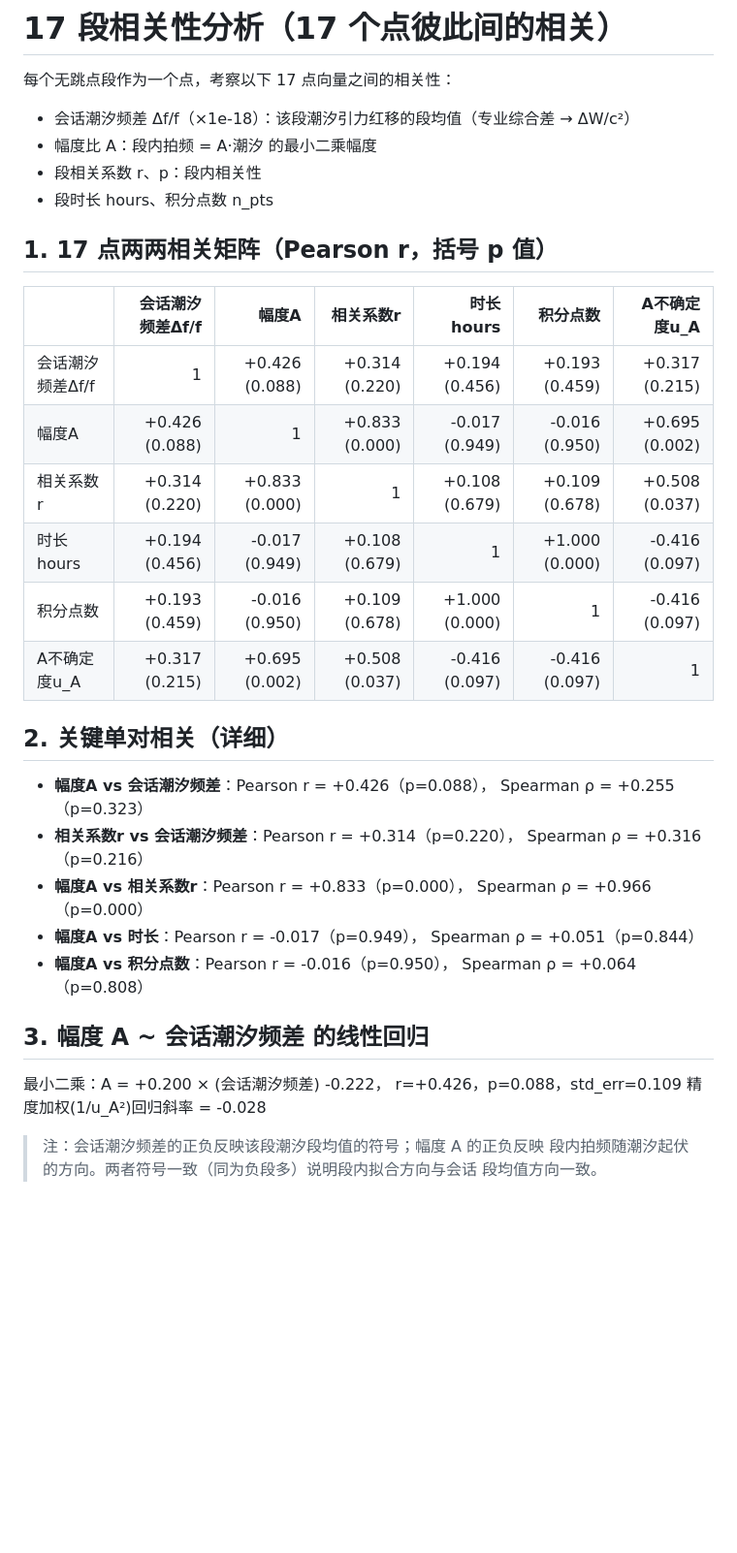
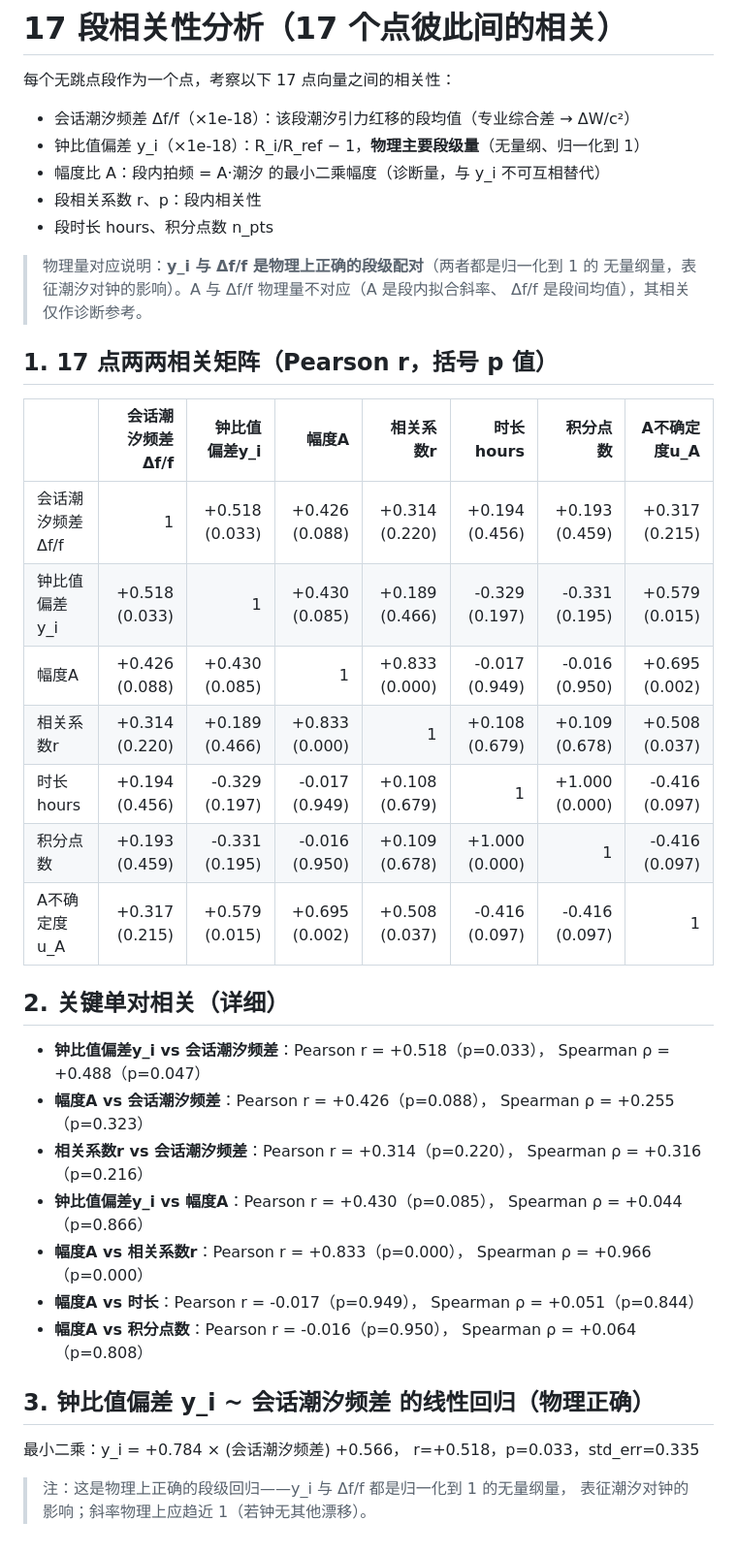
Before and after one commit to hjiang555-a11y/gravitation-whsh, a Markdown page: clock/segment_analysis/segment17_correlation.md, the part around the change. Shown at 97% size. Drawn GitHub-style; blank space fills up the shorter version.

Commit message:
Fix correlation quantity coherence: y_i↔dff (physically coherent) not A↔dff (incoherent)

```diff
--- a/clock/segment_analysis/segment17_correlation.md
+++ b/clock/segment_analysis/segment17_correlation.md
@@ -2,34 +2,40 @@
 
 每个无跳点段作为一个点，考察以下 17 点向量之间的相关性：
 - 会话潮汐频差 Δf/f（×1e-18）：该段潮汐引力红移的段均值（专业综合差 → ΔW/c²）
-- 幅度比 A：段内拍频 = A·潮汐 的最小二乘幅度
+- 钟比值偏差 y_i（×1e-18）：R_i/R_ref − 1，**物理主要段级量**（无量纲、归一化到 1）
+- 幅度比 A：段内拍频 = A·潮汐 的最小二乘幅度（诊断量，与 y_i 不可互相替代）
 - 段相关系数 r、p：段内相关性
 - 段时长 hours、积分点数 n_pts
 
+> 物理量对应说明：**y_i 与 Δf/f 是物理上正确的段级配对**（两者都是归一化到 1 的
+> 无量纲量，表征潮汐对钟的影响）。A 与 Δf/f 物理量不对应（A 是段内拟合斜率、
+> Δf/f 是段间均值），其相关仅作诊断参考。
+
 ## 1. 17 点两两相关矩阵（Pearson r，括号 p 值）
 
-| | 会话潮汐频差Δf/f | 幅度A | 相关系数r | 时长hours | 积分点数 | A不确定度u_A |
-|---|---:|---:|---:|---:|---:|---:|
-| 会话潮汐频差Δf/f | 1 | +0.426 (0.088) | +0.314 (0.220) | +0.194 (0.456) | +0.193 (0.459) | +0.317 (0.215) |
-| 幅度A | +0.426 (0.088) | 1 | +0.833 (0.000) | -0.017 (0.949) | -0.016 (0.950) | +0.695 (0.002) |
-| 相关系数r | +0.314 (0.220) | +0.833 (0.000) | 1 | +0.108 (0.679) | +0.109 (0.678) | +0.508 (0.037) |
-| 时长hours | +0.194 (0.456) | -0.017 (0.949) | +0.108 (0.679) | 1 | +1.000 (0.000) | -0.416 (0.097) |
-| 积分点数 | +0.193 (0.459) | -0.016 (0.950) | +0.109 (0.678) | +1.000 (0.000) | 1 | -0.416 (0.097) |
-| A不确定度u_A | +0.317 (0.215) | +0.695 (0.002) | +0.508 (0.037) | -0.416 (0.097) | -0.416 (0.097) | 1 |
+| | 会话潮汐频差Δf/f | 钟比值偏差y_i | 幅度A | 相关系数r | 时长hours | 积分点数 | A不确定度u_A |
+|---|---:|---:|---:|---:|---:|---:|---:|
+| 会话潮汐频差Δf/f | 1 | +0.518 (0.033) | +0.426 (0.088) | +0.314 (0.220) | +0.194 (0.456) | +0.193 (0.459) | +0.317 (0.215) |
+| 钟比值偏差y_i | +0.518 (0.033) | 1 | +0.430 (0.085) | +0.189 (0.466) | -0.329 (0.197) | -0.331 (0.195) | +0.579 (0.015) |
+| 幅度A | +0.426 (0.088) | +0.430 (0.085) | 1 | +0.833 (0.000) | -0.017 (0.949) | -0.016 (0.950) | +0.695 (0.002) |
+| 相关系数r | +0.314 (0.220) | +0.189 (0.466) | +0.833 (0.000) | 1 | +0.108 (0.679) | +0.109 (0.678) | +0.508 (0.037) |
+| 时长hours | +0.194 (0.456) | -0.329 (0.197) | -0.017 (0.949) | +0.108 (0.679) | 1 | +1.000 (0.000) | -0.416 (0.097) |
+| 积分点数 | +0.193 (0.459) | -0.331 (0.195) | -0.016 (0.950) | +0.109 (0.678) | +1.000 (0.000) | 1 | -0.416 (0.097) |
+| A不确定度u_A | +0.317 (0.215) | +0.579 (0.015) | +0.695 (0.002) | +0.508 (0.037) | -0.416 (0.097) | -0.416 (0.097) | 1 |
 
 ## 2. 关键单对相关（详细）
 
+- **钟比值偏差y_i vs 会话潮汐频差**：Pearson r = +0.518（p=0.033）， Spearman ρ = +0.488（p=0.047）
 - **幅度A vs 会话潮汐频差**：Pearson r = +0.426（p=0.088）， Spearman ρ = +0.255（p=0.323）
 - **相关系数r vs 会话潮汐频差**：Pearson r = +0.314（p=0.220）， Spearman ρ = +0.316（p=0.216）
+- **钟比值偏差y_i vs 幅度A**：Pearson r = +0.430（p=0.085）， Spearman ρ = +0.044（p=0.866）
 - **幅度A vs 相关系数r**：Pearson r = +0.833（p=0.000）， Spearman ρ = +0.966（p=0.000）
 - **幅度A vs 时长**：Pearson r = -0.017（p=0.949）， Spearman ρ = +0.051（p=0.844）
 - **幅度A vs 积分点数**：Pearson r = -0.016（p=0.950）， Spearman ρ = +0.064（p=0.808）
 
-## 3. 幅度 A ~ 会话潮汐频差 的线性回归
+## 3. 钟比值偏差 y_i ~ 会话潮汐频差 的线性回归（物理正确）
 
-最小二乘：A = +0.200 × (会话潮汐频差) -0.222， r=+0.426，p=0.088，std_err=0.109
-精度加权(1/u_A²)回归斜率 = -0.028
+最小二乘：y_i = +0.784 × (会话潮汐频差) +0.566， r=+0.518，p=0.033，std_err=0.335
 
-> 注：会话潮汐频差的正负反映该段潮汐段均值的符号；幅度 A 的正负反映
-> 段内拍频随潮汐起伏的方向。两者符号一致（同为负段多）说明段内拟合方向与会话
-> 段均值方向一致。
+> 注：这是物理上正确的段级回归——y_i 与 Δf/f 都是归一化到 1 的无量纲量，
+> 表征潮汐对钟的影响；斜率物理上应趋近 1（若钟无其他漂移）。
```
Also changed, not shown: clock/correlation.png, 2 other files.
